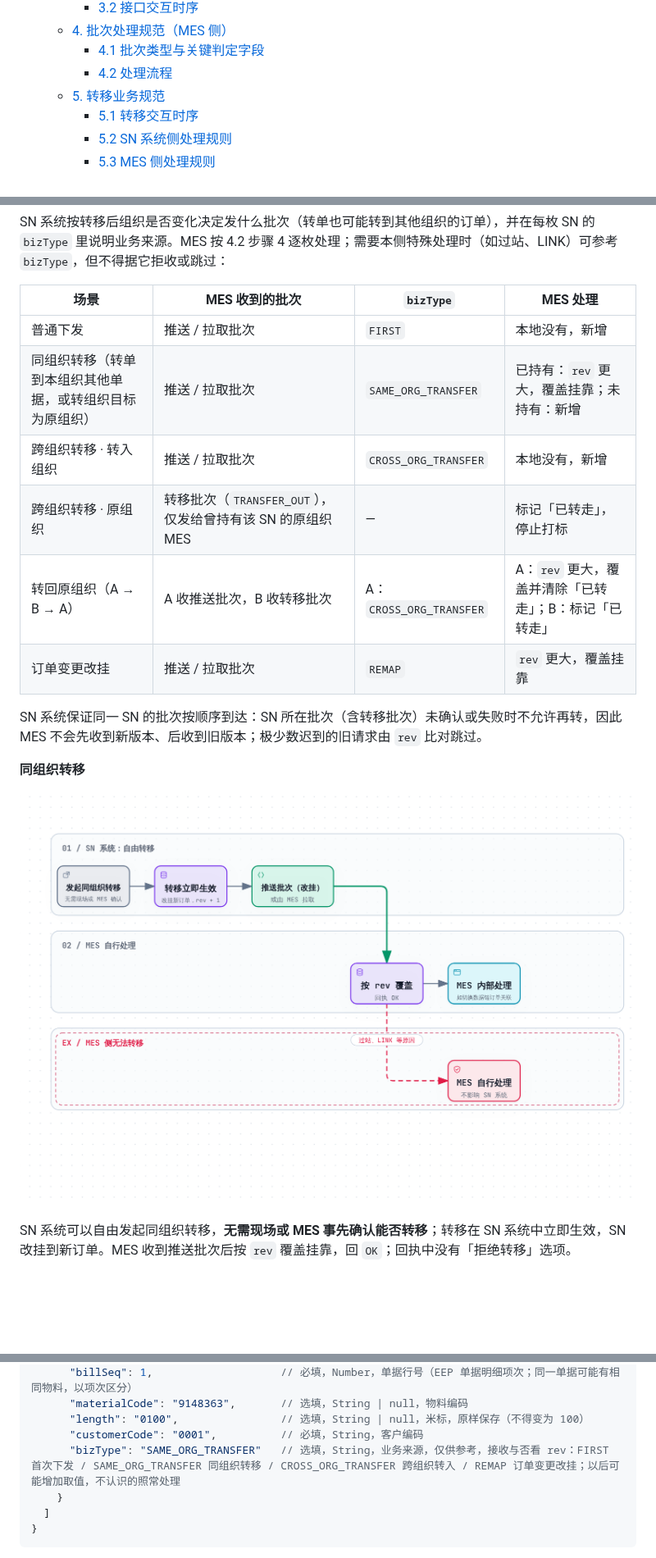
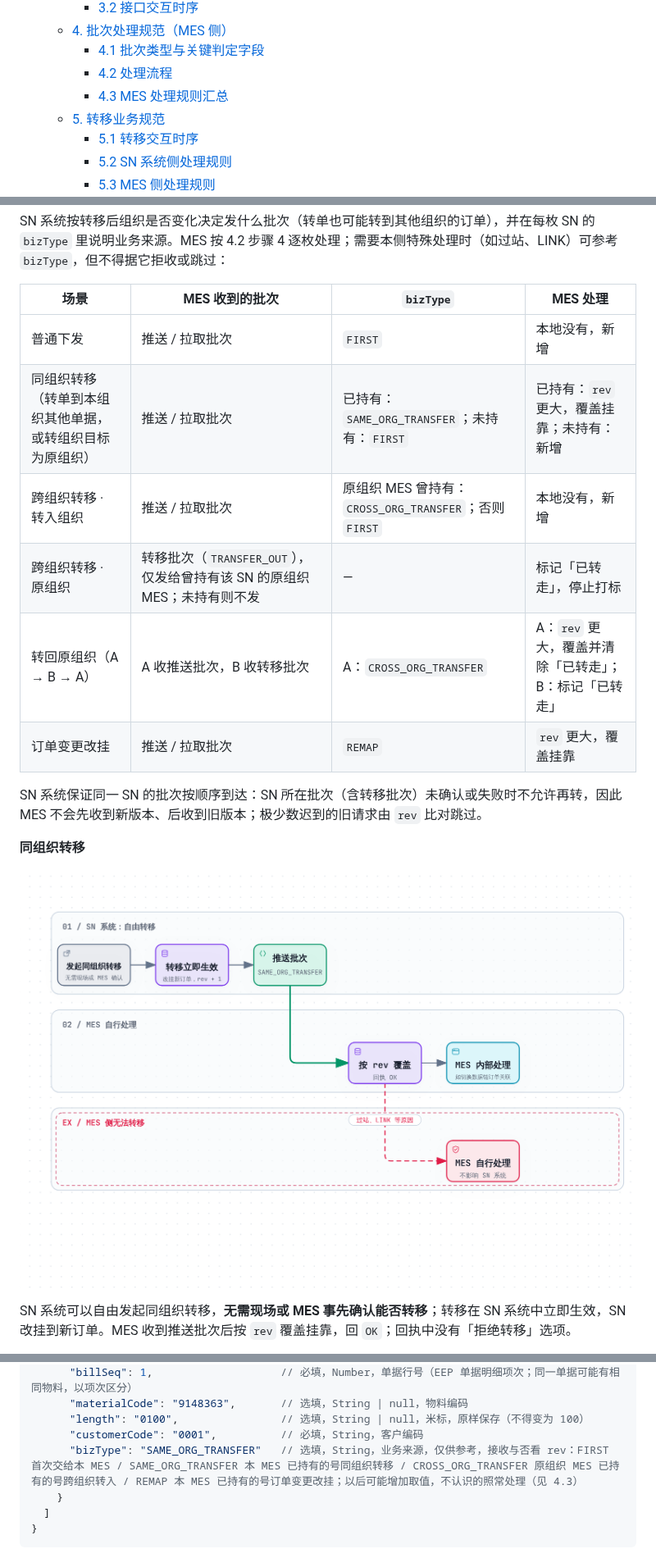
Before and after one commit to Createsnow/sn-center, a Markdown page: docs/MES对接接口文档.md, 3 parts joined by grey strips. Shown at 82% size. Drawn GitHub-style; pictures changed too: docs/images/MES对接说明/f12-same-org.png; blank space fills up the shorter version.

```diff
--- a/docs/MES对接接口文档.md
+++ b/docs/MES对接接口文档.md
@@ -15,6 +15,7 @@
   - [4. 批次处理规范（MES 侧）](#4-批次处理规范mes-侧)
     - [4.1 批次类型与关键判定字段](#41-批次类型与关键判定字段)
     - [4.2 处理流程](#42-处理流程)
+    - [4.3 MES 处理规则汇总](#43-mes-处理规则汇总)
   - [5. 转移业务规范](#5-转移业务规范)
     - [5.1 转移交互时序](#51-转移交互时序)
     - [5.2 SN 系统侧处理规则](#52-sn-系统侧处理规则)
@@ -275,9 +335,9 @@ SN 系统按转移后组织是否变化决定发什么批次（转单也可能
 | 场景 | MES 收到的批次 | `bizType` | MES 处理 |
 | --- | --- | --- | --- |
 | 普通下发 | 推送 / 拉取批次 | `FIRST` | 本地没有，新增 |
-| 同组织转移（转单到本组织其他单据，或转组织目标为原组织） | 推送 / 拉取批次 | `SAME_ORG_TRANSFER` | 已持有：`rev` 更大，覆盖挂靠；未持有：新增 |
-| 跨组织转移 · 转入组织 | 推送 / 拉取批次 | `CROSS_ORG_TRANSFER` | 本地没有，新增 |
-| 跨组织转移 · 原组织 | 转移批次（`TRANSFER_OUT`），仅发给曾持有该 SN 的原组织 MES | — | 标记「已转走」，停止打标 |
+| 同组织转移（转单到本组织其他单据，或转组织目标为原组织） | 推送 / 拉取批次 | 已持有：`SAME_ORG_TRANSFER`；未持有：`FIRST` | 已持有：`rev` 更大，覆盖挂靠；未持有：新增 |
+| 跨组织转移 · 转入组织 | 推送 / 拉取批次 | 原组织 MES 曾持有：`CROSS_ORG_TRANSFER`；否则 `FIRST` | 本地没有，新增 |
+| 跨组织转移 · 原组织 | 转移批次（`TRANSFER_OUT`），仅发给曾持有该 SN 的原组织 MES；未持有则不发 | — | 标记「已转走」，停止打标 |
 | 转回原组织（A → B → A） | A 收推送批次，B 收转移批次 | A：`CROSS_ORG_TRANSFER` | A：`rev` 更大，覆盖并清除「已转走」；B：标记「已转走」 |
 | 订单变更改挂 | 推送 / 拉取批次 | `REMAP` | `rev` 更大，覆盖挂靠 |
 
@@ -491,7 +551,7 @@ MES 因过站方式、LINK 状态等原因无法在本侧完成转移时，**由
       "materialCode": "9148363",       // 选填，String | null，物料编码
       "length": "0100",                // 选填，String | null，米标，原样保存（不得变为 100）
       "customerCode": "0001",          // 必填，String，客户编码
-      "bizType": "SAME_ORG_TRANSFER"   // 选填，String，业务来源，仅供参考，接收与否看 rev：FIRST 首次下发 / SAME_ORG_TRANSFER 同组织转移 / CROSS_ORG_TRANSFER 跨组织转入 / REMAP 订单变更改挂；以后可能增加取值，不认识的照常处理
+      "bizType": "SAME_ORG_TRANSFER"   // 选填，String，业务来源，仅供参考，接收与否看 rev：FIRST 首次交给本 MES / SAME_ORG_TRANSFER 本 MES 已持有的号同组织转移 / CROSS_ORG_TRANSFER 原组织 MES 已持有的号跨组织转入 / REMAP 本 MES 已持有的号订单变更改挂；以后可能增加取值，不认识的照常处理（见 4.3）
     }
   ]
 }
```
Also changed, not shown: other parts of docs/MES对接接口文档.md (+61 -2 lines), docs/SN 防重管控产品需求文档PRD.md (+1 -1 lines), docs/images/MES对接说明/f10-transfer-sn.png, docs/images/MES对接说明/f11-transfer-seq.png, docs/images/MES对接说明/f2-interface.png, 8 other files.
